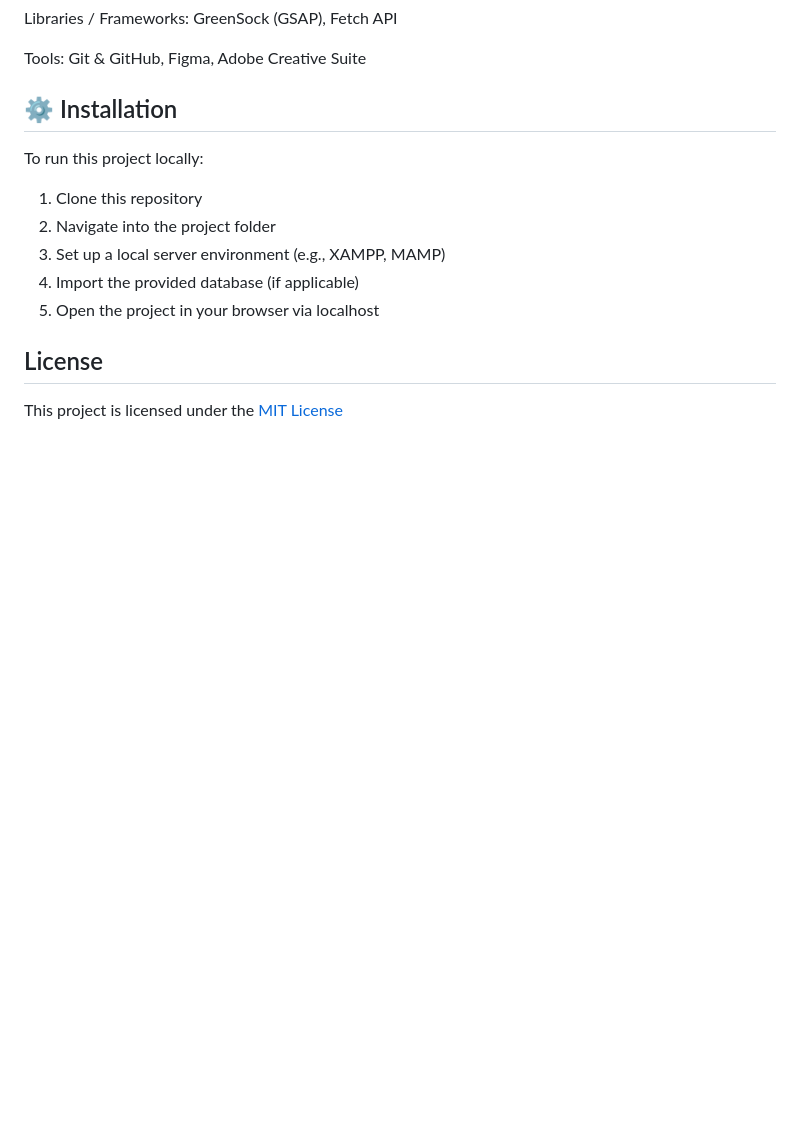
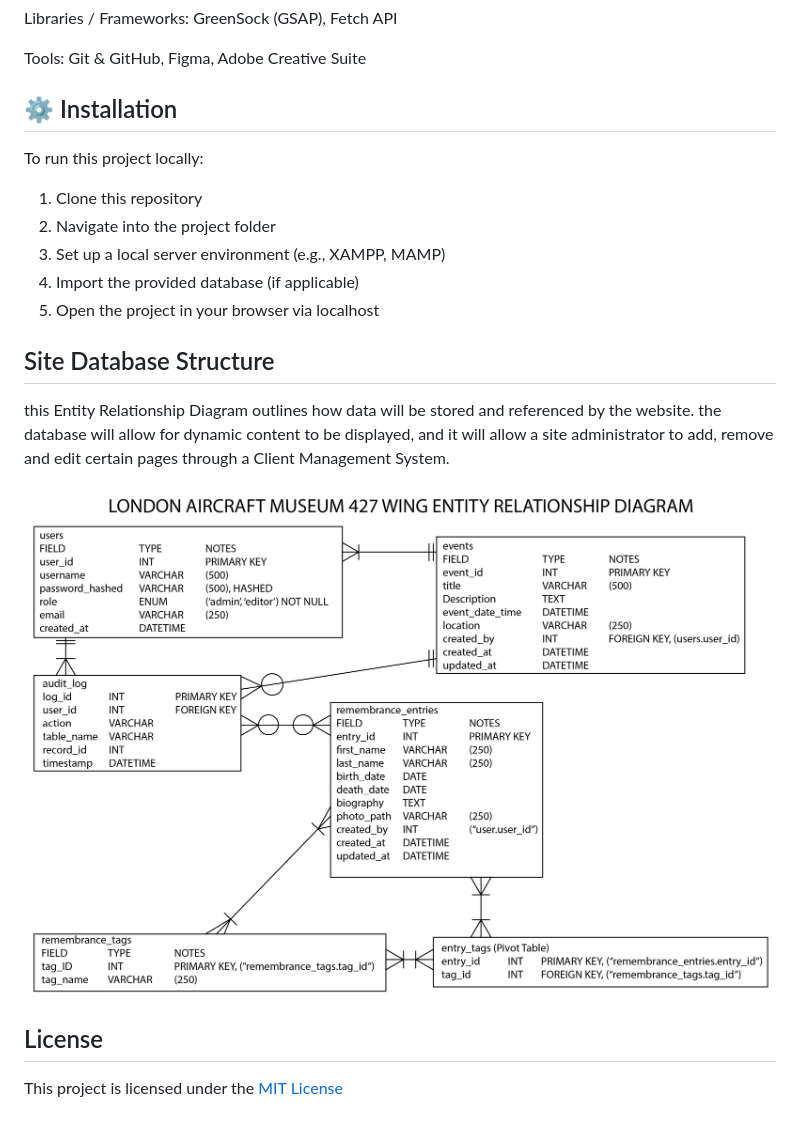
Before and after one commit to jnathalieng/FIPT4_ArmstrongAmy_NgJustineNathalie_LuZeran_WatsonKingsley_LozonRamona, a Markdown page: README.md, the part around the change. GitHub-like rendering; pictures changed too: images/FIP-ERD-01.jpg (added); blank space fills up the shorter version.

Commit message:
added entity relationship diagram to the readme and added back end files for tracking website changes

```diff
--- a/README.md
+++ b/README.md
@@ -67,5 +67,11 @@ To run this project locally:
 4. Import the provided database (if applicable)
 5. Open the project in your browser via localhost
 
+## Site Database Structure
+
+this Entity Relationship Diagram outlines how data will be stored and referenced by the website. the database will allow for dynamic content to be displayed, and it will allow a site administrator to add, remove and edit certain pages through a Client Management System.
+
+![Entity Relationship Diagram](/images/FIP-ERD-01.jpg)
+
 ## License
 This project is licensed under the [MIT License](LICENSE)
```
Also changed, not shown: 1 other file.
